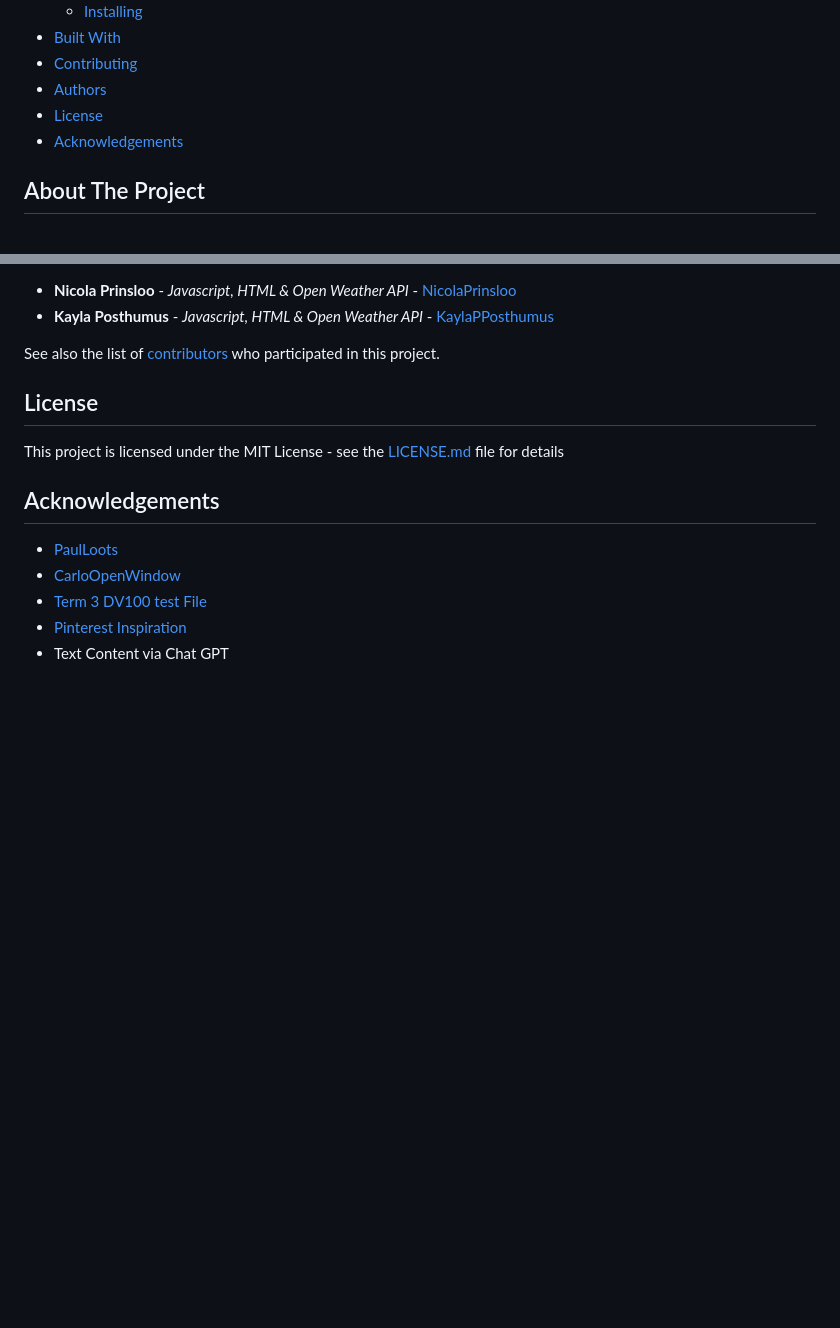
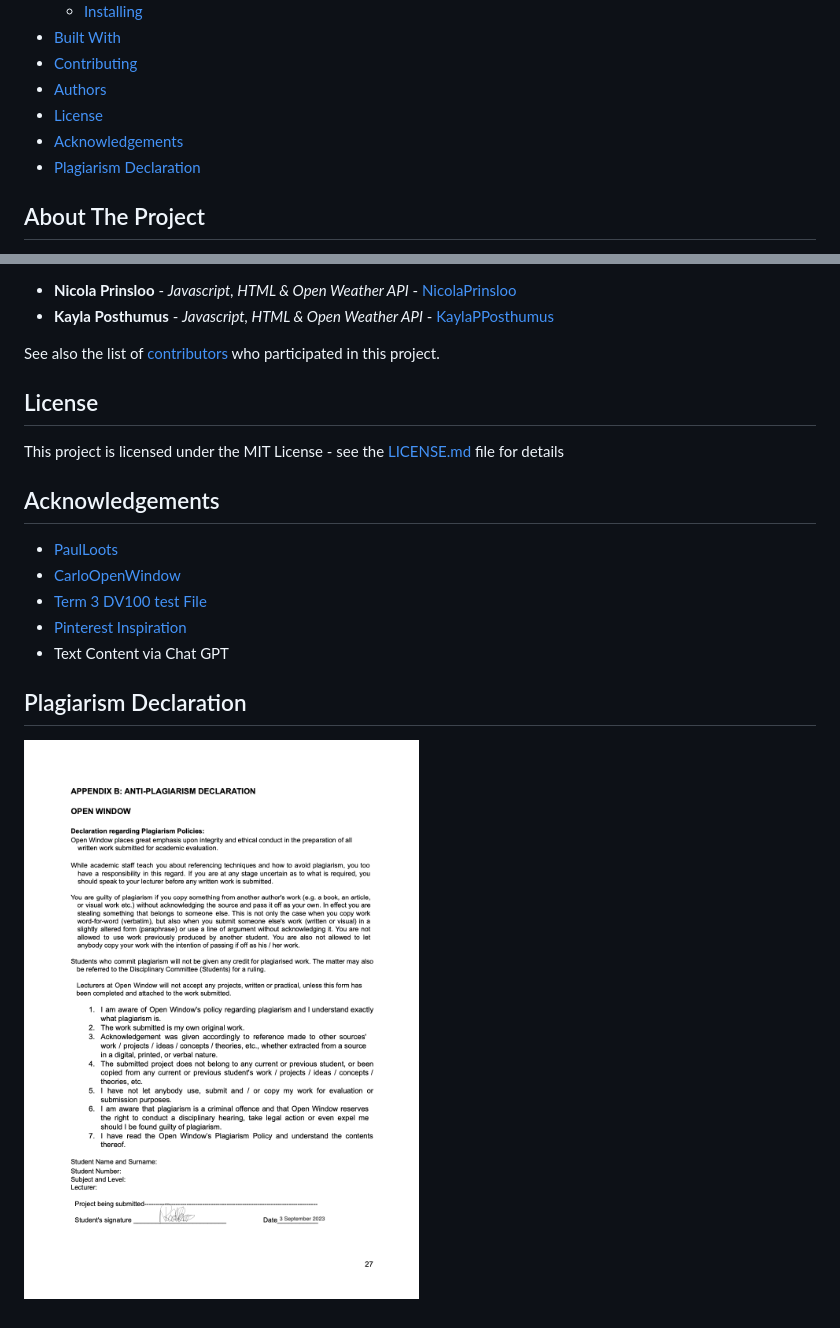
Before and after one commit to nicolaprinsloo/NicolaPrinsloo_Term3_FinalProject_231021, a Markdown page: README.md, 2 parts joined by grey strips. GitHub-like rendering; pictures changed too: assets/ReadMe_Plagiarism Declaration_NicolaPrinsloo.png (added); blank space fills up the shorter version.

```diff
--- a/README.md
+++ b/README.md
@@ -17,6 +17,7 @@ This is my term 3 project in Interactive Development as a First Year student, wh
 * [Authors](#authors)
 * [License](#license)
 * [Acknowledgements](#acknowledgements)
+* [Plagiarism Declaration](#plagiarism-declaration)
 
 ## About The Project
 
@@ -79,3 +80,7 @@ This project is licensed under the MIT License - see the [LICENSE.md](LICENSE.md
 * [Term 3 DV100 test File](https://github.com/paulowi/DV100-T3-Class-Project-Test/graphs/contributors)
 * [Pinterest Inspiration](https://github.com/paulowi/DV100-T3-Class-Project-Test/graphs/contributors)
 * Text Content via Chat GPT
+
+ ## Plagiarism Declaration
+
+ ![PlagiarismDeclaration](/assets/ReadMe_Plagiarism%20Declaration_NicolaPrinsloo.png)
```
Also changed, not shown: other parts of README.md (+1 -1 lines), assets/weather_icon.png (added), 9 other files.
